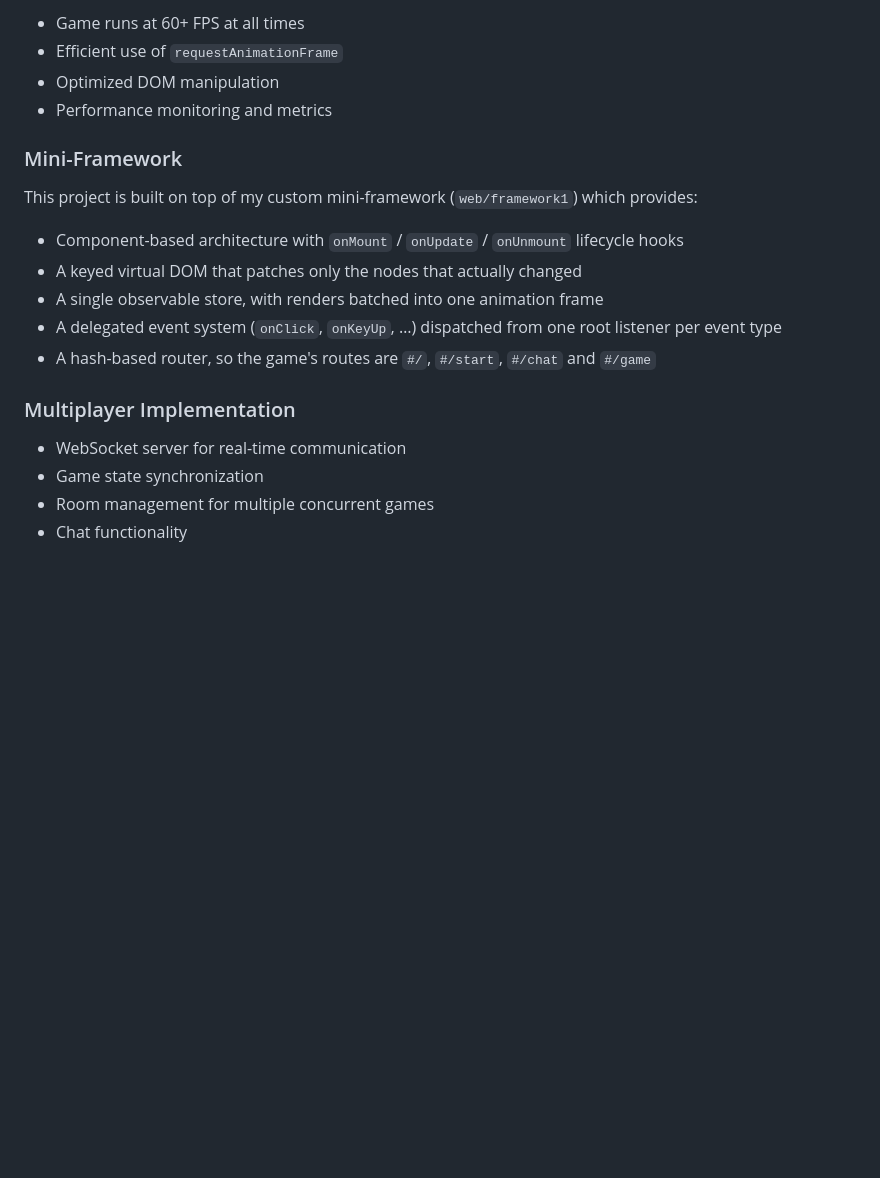
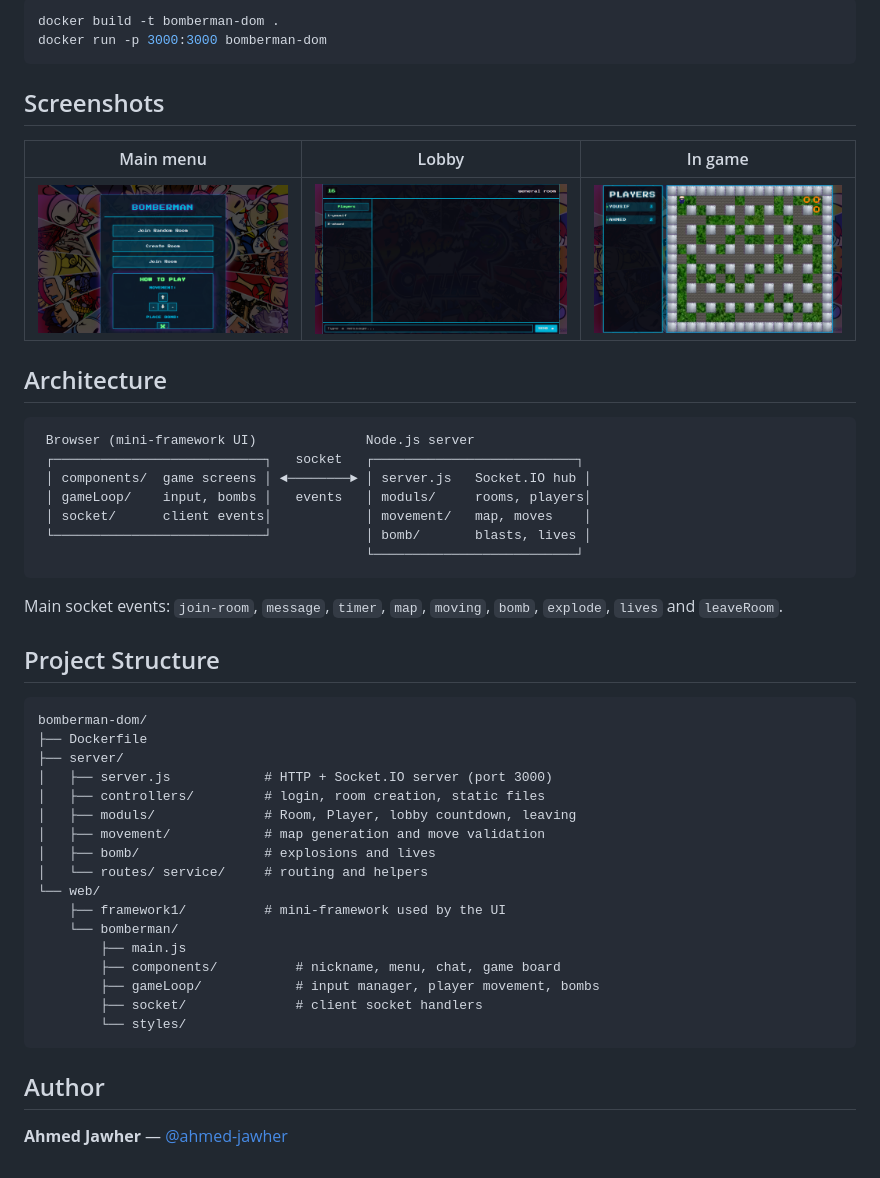
Before and after one commit to ahmed-jawher/bomberman-dom, a Markdown page: README.md, the part around one of its changes. GitHub-like rendering; pictures changed too: docs/screenshots/gameplay.png (added), docs/screenshots/lobby.png (added), docs/screenshots/menu.png (added); blank space fills up the shorter version.

Commit message:
Add professional README with screenshots and usage guide

````diff
--- a/README.md
+++ b/README.md
@@ -86,22 +47,51 @@ A multiplayer Bomberman game built using vanilla JavaScript and WebSockets, with
 
-- Game runs at 60+ FPS at all times
-- Efficient use of `requestAnimationFrame`
-- Optimized DOM manipulation
-- Performance monitoring and metrics
+```bash
+docker build -t bomberman-dom .
+docker run -p 3000:3000 bomberman-dom
+```
 
-### Mini-Framework
+## Screenshots
 
-This project is built on top of my custom mini-framework (`web/framework1`) which provides:
+| Main menu | Lobby | In game |
+|---|---|---|
+| ![Menu](docs/screenshots/menu.png) | ![Lobby](docs/screenshots/lobby.png) | ![Game](docs/screenshots/gameplay.png) |
 
-- Component-based architecture with `onMount` / `onUpdate` / `onUnmount` lifecycle hooks
-- A keyed virtual DOM that patches only the nodes that actually changed
-- A single observable store, with renders batched into one animation frame
-- A delegated event system (`onClick`, `onKeyUp`, …) dispatched from one root listener per event type
-- A hash-based router, so the game's routes are `#/`, `#/start`, `#/chat` and `#/game`
+## Architecture
 
-### Multiplayer Implementation
+```text
+ Browser (mini-framework UI)              Node.js server
+ ┌───────────────────────────┐   socket   ┌──────────────────────────┐
+ │ components/  game screens │ ◄────────► │ server.js   Socket.IO hub │
+ │ gameLoop/    input, bombs │   events   │ moduls/     rooms, players│
+ │ socket/      client events│            │ movement/   map, moves    │
+ └───────────────────────────┘            │ bomb/       blasts, lives │
+                                          └──────────────────────────┘
+```
 
-- WebSocket server for real-time communication
-- Game state synchronization
-- Room management for multiple concurrent games
-- Chat functionality
+Main socket events: `join-room`, `message`, `timer`, `map`, `moving`, `bomb`, `explode`, `lives` and `leaveRoom`.
+
+## Project Structure
+
+```text
+bomberman-dom/
+├── Dockerfile
+├── server/
+│   ├── server.js            # HTTP + Socket.IO server (port 3000)
+│   ├── controllers/         # login, room creation, static files
+│   ├── moduls/              # Room, Player, lobby countdown, leaving
+│   ├── movement/            # map generation and move validation
+│   ├── bomb/                # explosions and lives
+│   └── routes/ service/     # routing and helpers
+└── web/
+    ├── framework1/          # mini-framework used by the UI
+    └── bomberman/
+        ├── main.js
+        ├── components/          # nickname, menu, chat, game board
+        ├── gameLoop/            # input manager, player movement, bombs
+        ├── socket/              # client socket handlers
+        └── styles/
+```
+
+## Author
+
+**Ahmed Jawher** — [@ahmed-jawher](https://github.com/ahmed-jawher)
````
Also changed, not shown: other parts of README.md (+32 -71 lines).
